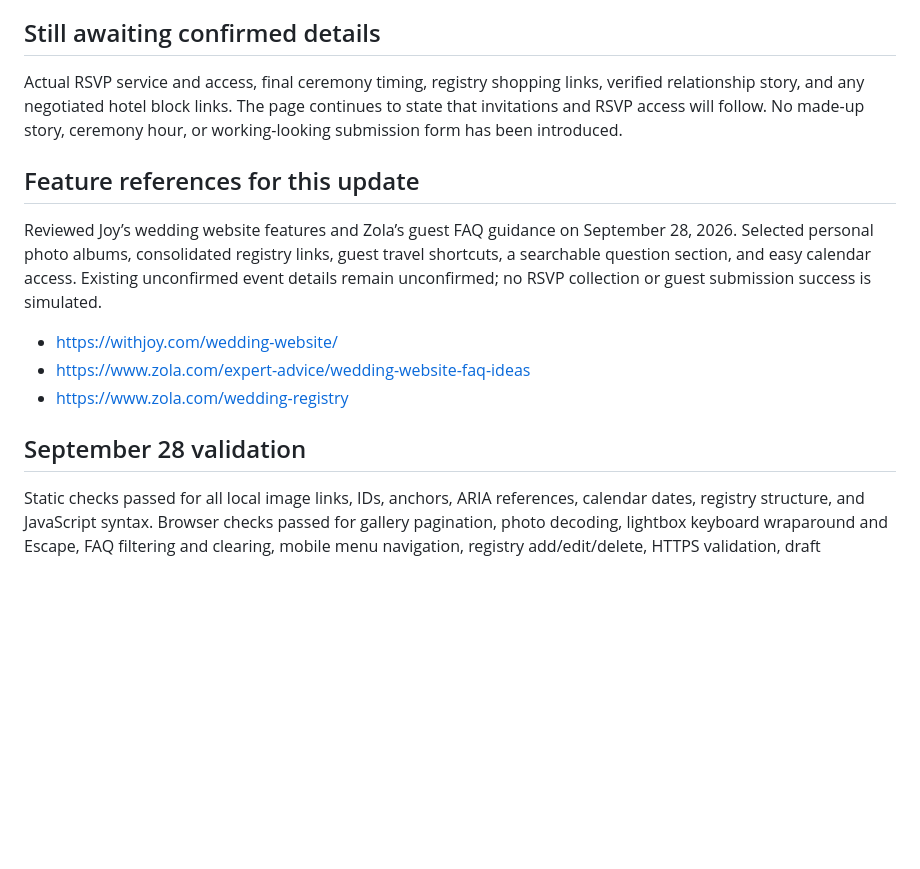
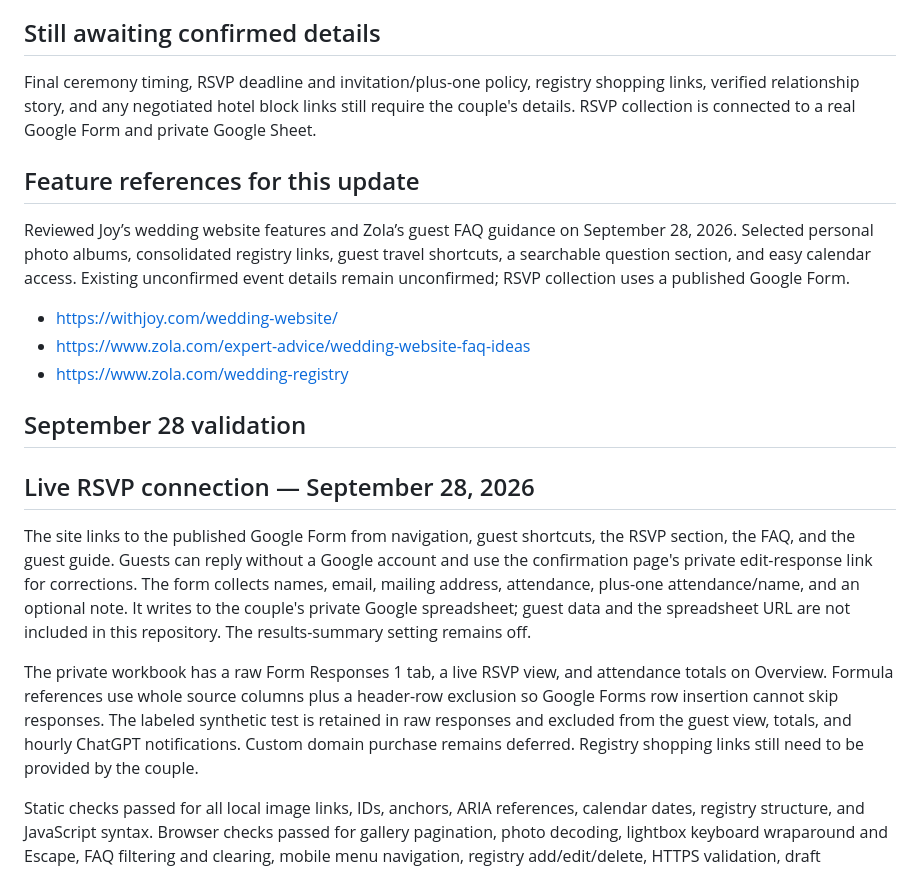
Before and after one commit to Rfisher55/wedding, a Markdown page: README.md, the part around the change. Rendered like a GitHub page; blank space fills up the shorter version.

Commit message:
Document the live private RSVP connection

```diff
--- a/README.md
+++ b/README.md
@@ -52,11 +52,11 @@ Limits: browser network navigation is blocked in the build environment. Tests us
 
 ## Still awaiting confirmed details
 
-Actual RSVP service and access, final ceremony timing, registry shopping links, verified relationship story, and any negotiated hotel block links. The page continues to state that invitations and RSVP access will follow. No made-up story, ceremony hour, or working-looking submission form has been introduced.
+Final ceremony timing, RSVP deadline and invitation/plus-one policy, registry shopping links, verified relationship story, and any negotiated hotel block links still require the couple's details. RSVP collection is connected to a real Google Form and private Google Sheet.
 
 ## Feature references for this update
 
-Reviewed Joy’s wedding website features and Zola’s guest FAQ guidance on September 28, 2026. Selected personal photo albums, consolidated registry links, guest travel shortcuts, a searchable question section, and easy calendar access. Existing unconfirmed event details remain unconfirmed; no RSVP collection or guest submission success is simulated.
+Reviewed Joy’s wedding website features and Zola’s guest FAQ guidance on September 28, 2026. Selected personal photo albums, consolidated registry links, guest travel shortcuts, a searchable question section, and easy calendar access. Existing unconfirmed event details remain unconfirmed; RSVP collection uses a published Google Form.
 
 - https://withjoy.com/wedding-website/
 - https://www.zola.com/expert-advice/wedding-website-faq-ideas
@@ -64,4 +64,10 @@ Reviewed Joy’s wedding website features and Zola’s guest FAQ guidance on Sep
 
 ## September 28 validation
 
+## Live RSVP connection — September 28, 2026
+
+The site links to the published Google Form from navigation, guest shortcuts, the RSVP section, the FAQ, and the guest guide. Guests can reply without a Google account and use the confirmation page's private edit-response link for corrections. The form collects names, email, mailing address, attendance, plus-one attendance/name, and an optional note. It writes to the couple's private Google spreadsheet; guest data and the spreadsheet URL are not included in this repository. The results-summary setting remains off.
+
+The private workbook has a raw Form Responses 1 tab, a live RSVP view, and attendance totals on Overview. Formula references use whole source columns plus a header-row exclusion so Google Forms row insertion cannot skip responses. The labeled synthetic test is retained in raw responses and excluded from the guest view, totals, and hourly ChatGPT notifications. Custom domain purchase remains deferred. Registry shopping links still need to be provided by the couple.
+
 Static checks passed for all local image links, IDs, anchors, ARIA references, calendar dates, registry structure, and JavaScript syntax. Browser checks passed for gallery pagination, photo decoding, lightbox keyboard wraparound and Escape, FAQ filtering and clearing, mobile menu navigation, registry add/edit/delete, HTTPS validation, draft persistence, and separation between owner drafts and guest-facing published data. Layout checks at 320, 390, 768, 1024, and 1440 pixels found no page overflow after correcting hotel cards and the FAQ heading. No JavaScript runtime errors were observed. Desktop and mobile screenshots were visually reviewed. These checks used local Chromium with reduced motion enabled; existing live motion behavior was preserved.
```
